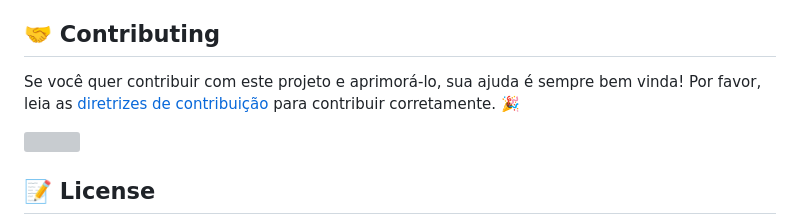
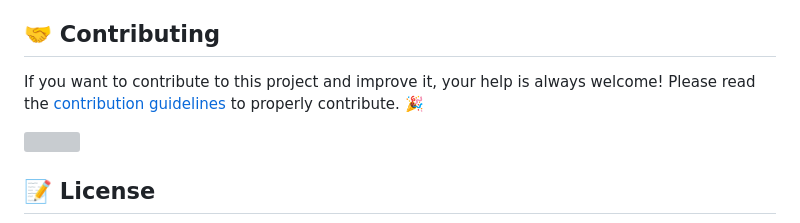
Before and after one commit to JonathanTSilva/FP-MastersDegree, a Markdown page: README.md, the part around the change. GitHub-like rendering; grey boxes are pictures that could not be loaded.

```diff
--- a/README.md
+++ b/README.md
@@ -66,7 +66,7 @@
 
 ## 🤝 Contributing
 
-Se você quer contribuir com este projeto e aprimorá-lo, sua ajuda é sempre bem vinda! Por favor, leia as [diretrizes de contribuição][A] para contribuir corretamente. :tada:
+If you want to contribute to this project and improve it, your help is always welcome! Please read the [contribution guidelines][A] to properly contribute. :tada:
 
 <!-- LICENÇA -->
 <a href="https://github.com/JonathanTSilva/FP-MastersDegree/blob/main/LICENSE"><img width="100px" src="https://miro.medium.com/max/886/1*C87EjxGeMPrkTuVRVWVg4w.png" align="right" /></a>
```
